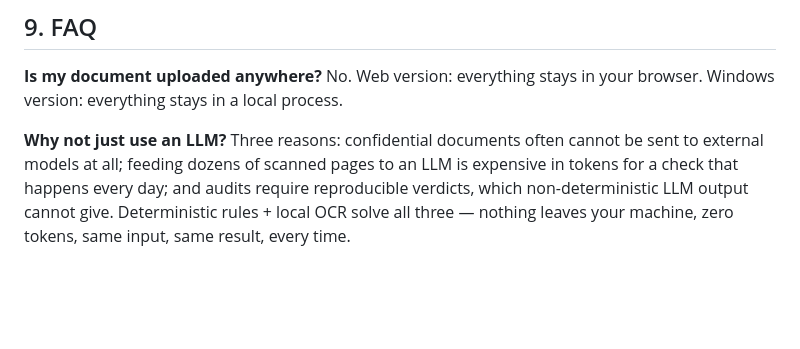
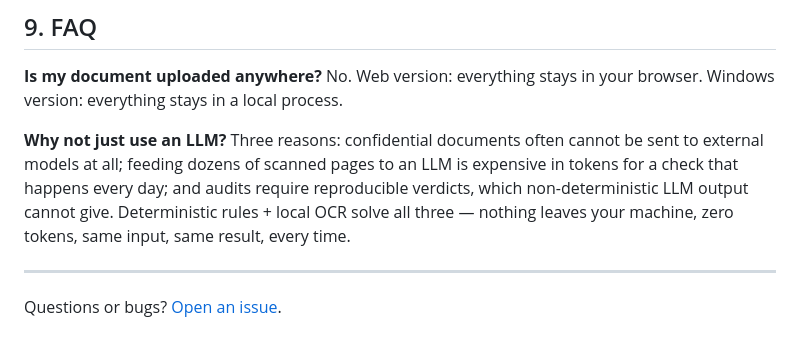
Before and after one commit to chutinaa/local-ocr-kit, a Markdown page: README.md, the part around the change. Rendered like a GitHub page; blank space fills up the shorter version.

```diff
--- a/README.md
+++ b/README.md
@@ -86,3 +86,7 @@ All sample data in this repo is fictional. The test suite includes negative cont
 **Is my document uploaded anywhere?** No. Web version: everything stays in your browser. Windows version: everything stays in a local process.
 
 **Why not just use an LLM?** Three reasons: confidential documents often cannot be sent to external models at all; feeding dozens of scanned pages to an LLM is expensive in tokens for a check that happens every day; and audits require reproducible verdicts, which non-deterministic LLM output cannot give. Deterministic rules + local OCR solve all three — nothing leaves your machine, zero tokens, same input, same result, every time.
+
+---
+
+Questions or bugs? [Open an issue](../../issues).
```
Also changed, not shown: README.zh-CN.md (+4 -0 lines).
